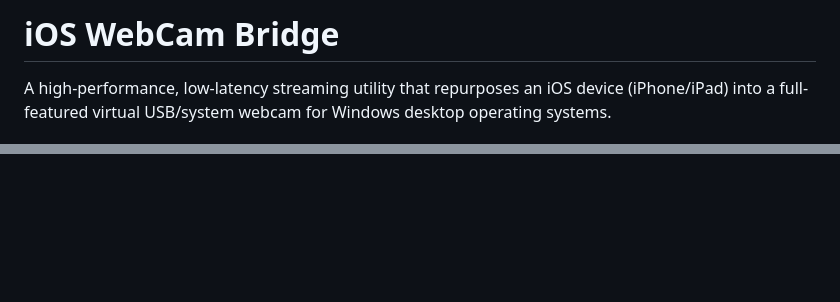
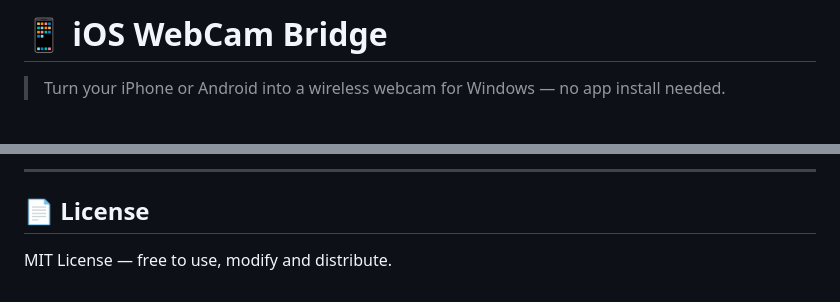
Before and after one commit to vicky-2005-18/IOSWebCam, a Markdown page: README.md, 2 parts joined by grey strips. GitHub-like rendering; blank space fills up the shorter version.

```diff
--- a/README.md
+++ b/README.md
@@ -1,4 +1,4 @@
-# iOS WebCam Bridge
+# 📱 iOS WebCam Bridge
 
-A high-performance, low-latency streaming utility that repurposes an iOS device (iPhone/iPad) into a full-featured virtual USB/system webcam for Windows desktop operating systems.
+> Turn your iPhone or Android into a wireless webcam for Windows — no app install needed.
 
@@ -92,0 +159,5 @@ This is a personal project currently in development.
+---
+
+## 📄 License
+
+MIT License — free to use, modify and distribute.
```
Also changed, not shown: other parts of README.md (+129 -63 lines).
